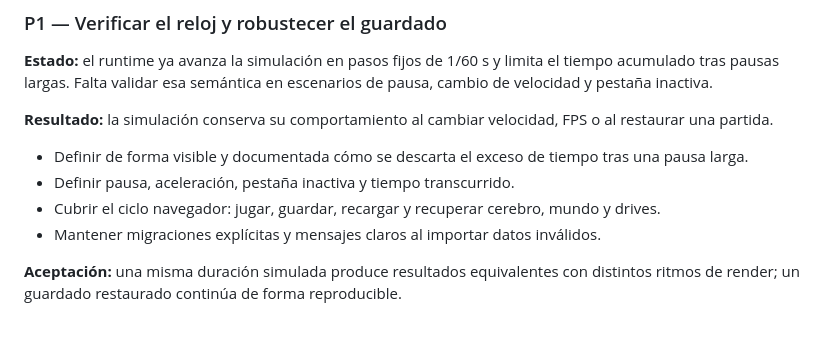
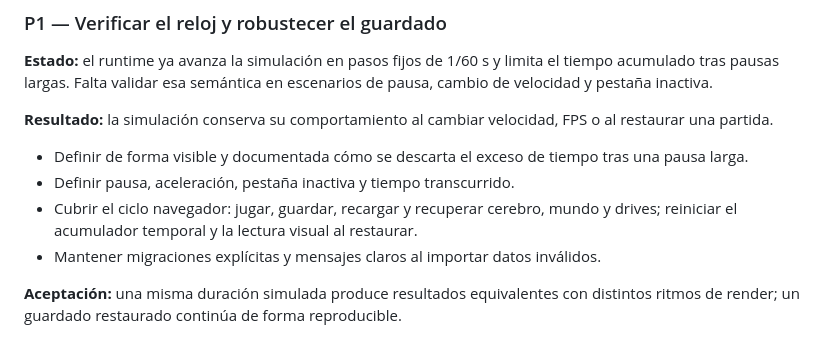
Before and after one commit to Purplerave/creatures, a Markdown page: docs/ROADMAP.md, the part around the change. GitHub-like rendering.

Commit message:
docs: include clean timing restore in persistence scope

```diff
--- a/docs/ROADMAP.md
+++ b/docs/ROADMAP.md
@@ -44,7 +44,7 @@ El vocabulario actual es asociativo y expresivo; permanece desacoplado de las en
 
 - Definir de forma visible y documentada cómo se descarta el exceso de tiempo tras una pausa larga.
 - Definir pausa, aceleración, pestaña inactiva y tiempo transcurrido.
-- Cubrir el ciclo navegador: jugar, guardar, recargar y recuperar cerebro, mundo y drives.
+- Cubrir el ciclo navegador: jugar, guardar, recargar y recuperar cerebro, mundo y drives; reiniciar el acumulador temporal y la lectura visual al restaurar.
 - Mantener migraciones explícitas y mensajes claros al importar datos inválidos.
 
 **Aceptación:** una misma duración simulada produce resultados equivalentes con distintos ritmos de render; un guardado restaurado continúa de forma reproducible.
```
